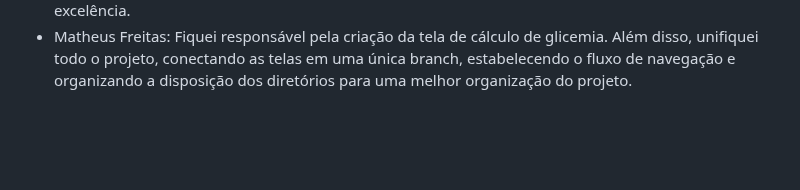
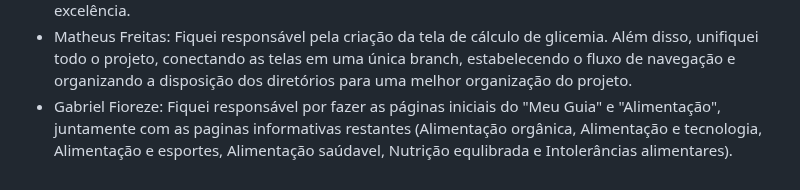
Before and after one commit to ICEI-PUC-Minas-PCO-SI/pco-si-2023-2-p1-tiaw-t1-g4-mellitus, a Markdown page: docs/ATA-mellitus.md, the part around the change. Drawn GitHub-style; blank space fills up the shorter version.

```diff
--- a/docs/ATA-mellitus.md
+++ b/docs/ATA-mellitus.md
@@ -32,3 +32,4 @@ ETAPA 3
 * Felipe Claver Diniz: Eu me encarreguei pelo desenvolvimento das duas páginas Home, tanto quanto a para usuários não logados quanto para usúarios logados, e ajudei os outros membros do grupo, melhorando o desenvolvimento da entrega de valor.
 * Arthur Ramires: Fiquei responsável pela tela de login do usuário usando os temas e templates pre definidos, e menção aos alunos Filipe, João e Bernardo que me auxiliaram na utilização do git com excelência.
 * Matheus Freitas: Fiquei responsável pela criação da tela de cálculo de glicemia. Além disso, unifiquei todo o projeto, conectando as telas em uma única branch, estabelecendo o fluxo de navegação e organizando a disposição dos diretórios para uma melhor organização do projeto.
+* Gabriel Fioreze: Fiquei responsável por fazer as páginas iniciais do "Meu Guia" e "Alimentação", juntamente com as paginas informativas restantes (Alimentação orgânica, Alimentação e tecnologia, Alimentação e esportes, Alimentação saúdavel, Nutrição equlibrada e Intolerâncias alimentares).
```
